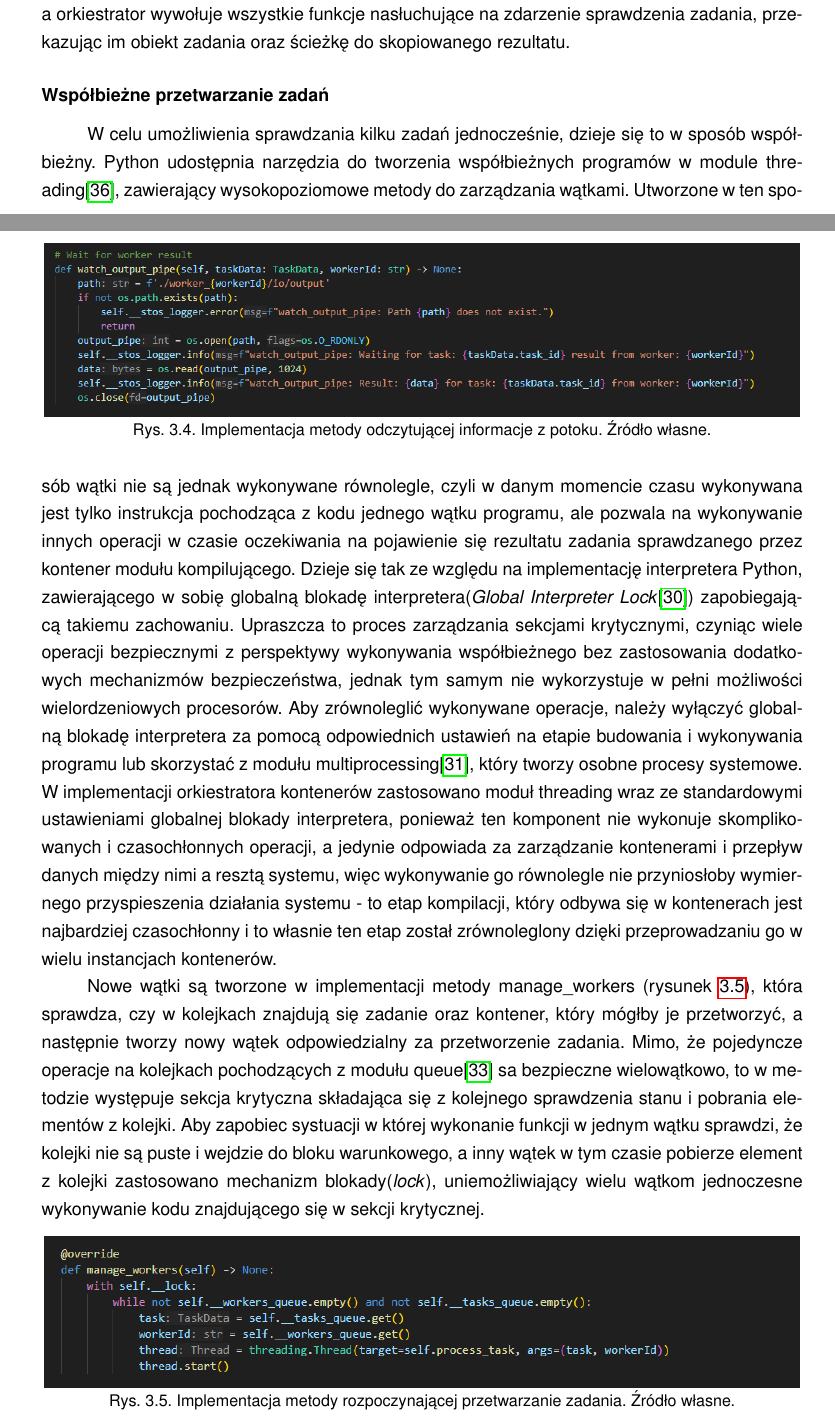
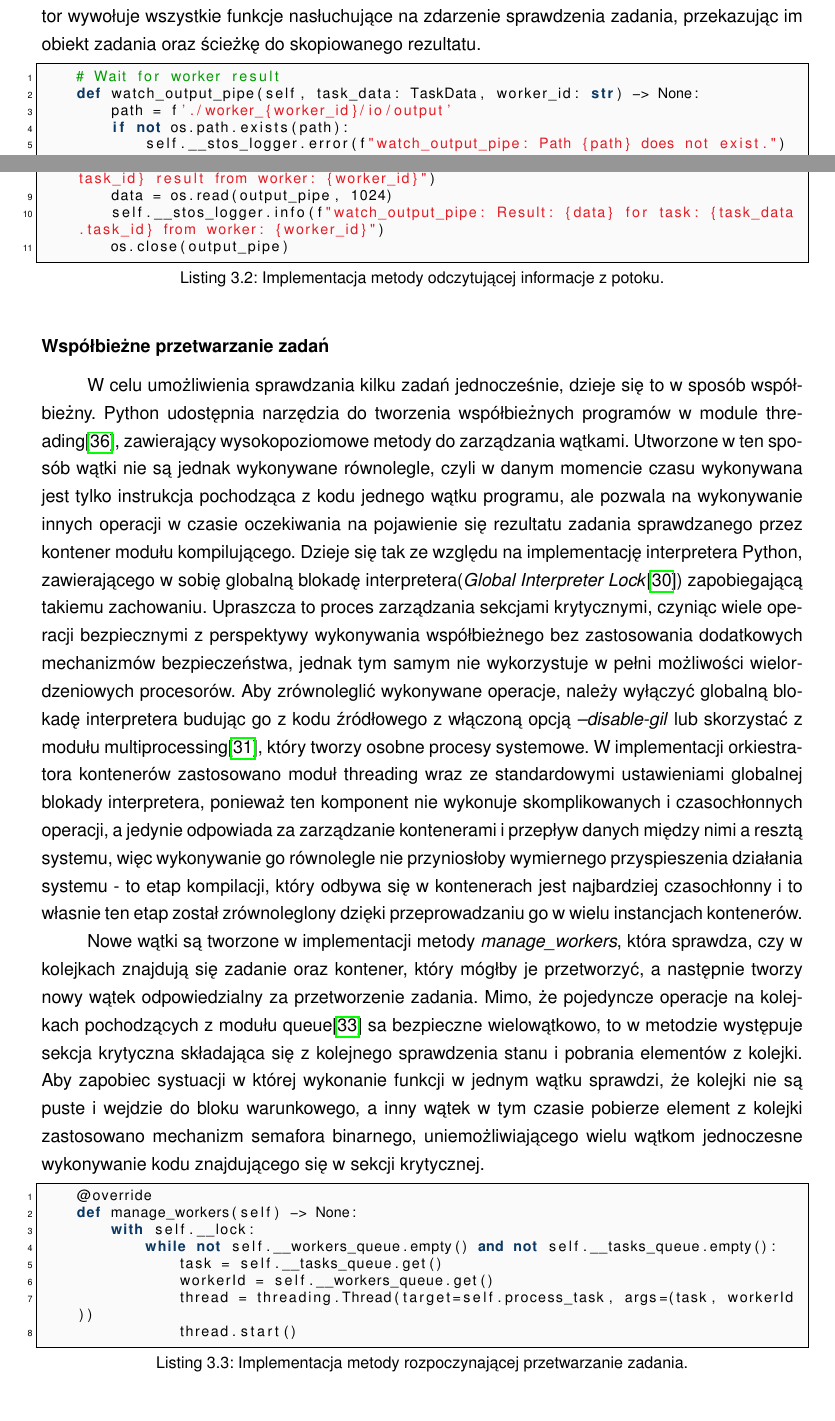
Before and after one commit to Projekt-Inzynierski-STOS-2024-2025/Praca-Inzynierska, a LaTeX document (main.tex, which reads chapters/3/orkiestrator-kontenerow.tex): two parts of pages 19 and 20 of 44, joined at a grey line, cut so that both start at the same text. Compiled offline with pdfLaTeX.

Commit message:
requested fixes

```diff
--- a/chapters/3/orkiestrator-kontenerow.tex
+++ b/chapters/3/orkiestrator-kontenerow.tex
@@ -60,29 +81,36 @@ Przetwarzanie zadania odbywa się wykonaniem metody process\_task. Aby kontener
     \item \textit{vc-opt} - kompilacja z optymalizacją, w procesie kompilacji poprawiana jest wydajność kodu wynikowego, może obejmować pominięcie zbędnych operacji, zmnianę struktury kodu, zmniejszenie rozmiaru plików wykonywalnych,
     \item \textit{vc-both} - kompilacja z optymalizacją w trybie debugowania - połączenie poleceń vc-debug i vc-opt.
 \end{itemize}
-Wydanie polecenia rozpoczyna proces kompilacji wewnątrz kontenera. Informacja o zakończeniu kompilacji przekazywana jest poprzez potok \textit{io/output}, a rezultat umieszczany jest w katalogu \textit{io/result}. Orkiestrator kontenerów otwiera potok i zapisuje go do zmiennej metodą open(), której argumentem jest ścieżka do potoku, a następnie oczekuje na pojawienie się w nim informacji i odczyt metodą read(), która oprócz potoku przyjmuje w argumencie maksymalną ilość odczytanych bajtów (rysunek \ref{fig:scheduler-watch-pipe-impl}). Obie metody pochodzą z modułu os\cite{pytohnOs}. Po otrzymaniu informacji zwrotnej od kontenera, rezultat jest kopiowany do tymczasowego folderu przechowującego wyniki zadań, a orkiestrator wywołuje wszystkie funkcje nasłuchujące na zdarzenie sprawdzenia zadania, przekazując im obiekt zadania oraz ścieżkę do skopiowanego rezultatu.
+Wydanie polecenia rozpoczyna proces kompilacji wewnątrz kontenera. Informacja o zakończeniu kompilacji przekazywana jest poprzez potok \textit{io/output}, a rezultat umieszczany jest w katalogu \textit{io/result}. Orkiestrator kontenerów otwiera potok i zapisuje go do zmiennej metodą open(), której argumentem jest ścieżka do potoku, a następnie oczekuje na pojawienie się w nim informacji i odczyt metodą read(), która oprócz potoku przyjmuje w argumencie maksymalną ilość odczytanych bajtów. Obie metody pochodzą z modułu os\cite{pytohnOs}. Po otrzymaniu informacji zwrotnej od kontenera, rezultat jest kopiowany do tymczasowego folderu przechowującego wyniki zadań, a orkiestrator wywołuje wszystkie funkcje nasłuchujące na zdarzenie sprawdzenia zadania, przekazując im obiekt zadania oraz ścieżkę do skopiowanego rezultatu.
 
-\begin{figure}[!ht]
-	\begin{center}
-		\resizebox{1\textwidth}{!} {
-			\includegraphics{img/3/orkiestrator-kontenerow-watch-output-pipe.png}
-		}
-		\caption{Implementacja metody odczytującej informacje z potoku. Źródło własne.}
-		\label{fig:scheduler-watch-pipe-impl}
-	\end{center}
-\end{figure}
+\lstset{style=python}
+\begin{lstlisting}[caption = {Implementacja metody odczytującej informacje z potoku.}]
+    # Wait for worker result
+    def watch_output_pipe(self, task_data: TaskData, worker_id: str) -> None:
+        path = f'./worker_{worker_id}/io/output'
+        if not os.path.exists(path):
+            self.__stos_logger.error(f"watch_output_pipe: Path {path} does not exist.")
+            return
+        output_pipe = os.open(path, os.O_RDONLY)
+        self.__stos_logger.info(f"watch_output_pipe: Waiting for task: {task_data.task_id} result from worker: {worker_id}")
+        data = os.read(output_pipe, 1024)
+        self.__stos_logger.info(f"watch_output_pipe: Result: {data} for task: {task_data.task_id} from worker: {worker_id}")
+        os.close(output_pipe)
+\end{lstlisting}
 
 \subsubsection{Współbieżne przetwarzanie zadań}
-W celu umożliwienia sprawdzania kilku zadań jednocześnie, dzieje się to w sposób współbieżny. Python udostępnia narzędzia do tworzenia współbieżnych programów w module threading\cite{pythonThreading}, zawierający wysokopoziomowe metody do zarządzania wątkami. Utworzone w ten sposób wątki nie są jednak wykonywane równolegle, czyli w danym momencie czasu wykonywana jest tylko instrukcja pochodząca z kodu jednego wątku programu, ale pozwala na wykonywanie innych operacji w czasie oczekiwania na pojawienie się rezultatu zadania sprawdzanego przez kontener modułu kompilującego. Dzieje się tak ze względu na implementację interpretera Python, zawierającego w sobię globalną blokadę interpretera(\textit{Global Interpreter Lock}\cite{pythonGlobalInterpreterLock}) zapobiegającą takiemu zachowaniu. Upraszcza to proces zarządzania sekcjami krytycznymi, czyniąc wiele operacji bezpiecznymi z perspektywy wykonywania współbieżnego bez zastosowania dodatkowych mechanizmów bezpieczeństwa, jednak tym samym nie wykorzystuje w pełni możliwości wielordzeniowych procesorów. Aby zrównoleglić wykonywane operacje, należy wyłączyć globalną blokadę interpretera za pomocą odpowiednich ustawień na etapie budowania i wykonywania programu lub skorzystać z modułu multiprocessing\cite{pythonMultiprocessing}, który tworzy osobne procesy systemowe. W implementacji orkiestratora kontenerów zastosowano moduł threading wraz ze standardowymi ustawieniami globalnej blokady interpretera, ponieważ ten komponent nie wykonuje skomplikowanych i czasochłonnych operacji, a jedynie odpowiada za zarządzanie kontenerami i przepływ danych między nimi a resztą systemu, więc wykonywanie go równolegle nie przyniosłoby wymiernego przyspieszenia działania systemu - to etap kompilacji, który odbywa się w kontenerach jest najbardziej czasochłonny i to własnie ten etap został zrównoleglony dzięki przeprowadzaniu go w wielu instancjach kontenerów.
+W celu umożliwienia sprawdzania kilku zadań jednocześnie, dzieje się to w sposób współbieżny. Python udostępnia narzędzia do tworzenia współbieżnych programów w module threading\cite{pythonThreading}, zawierający wysokopoziomowe metody do zarządzania wątkami. Utworzone w ten sposób wątki nie są jednak wykonywane równolegle, czyli w danym momencie czasu wykonywana jest tylko instrukcja pochodząca z kodu jednego wątku programu, ale pozwala na wykonywanie innych operacji w czasie oczekiwania na pojawienie się rezultatu zadania sprawdzanego przez kontener modułu kompilującego. Dzieje się tak ze względu na implementację interpretera Python, zawierającego w sobię globalną blokadę interpretera(\textit{Global Interpreter Lock}\cite{pythonGlobalInterpreterLock}) zapobiegającą takiemu zachowaniu. Upraszcza to proces zarządzania sekcjami krytycznymi, czyniąc wiele operacji bezpiecznymi z perspektywy wykonywania współbieżnego bez zastosowania dodatkowych mechanizmów bezpieczeństwa, jednak tym samym nie wykorzystuje w pełni możliwości wielordzeniowych procesorów. Aby zrównoleglić wykonywane operacje, należy wyłączyć globalną blokadę interpretera budując go z kodu źródłowego z włączoną opcją \textit{--disable-gil} lub skorzystać z modułu multiprocessing\cite{pythonMultiprocessing}, który tworzy osobne procesy systemowe. W implementacji orkiestratora kontenerów zastosowano moduł threading wraz ze standardowymi ustawieniami globalnej blokady interpretera, ponieważ ten komponent nie wykonuje skomplikowanych i czasochłonnych operacji, a jedynie odpowiada za zarządzanie kontenerami i przepływ danych między nimi a resztą systemu, więc wykonywanie go równolegle nie przyniosłoby wymiernego przyspieszenia działania systemu - to etap kompilacji, który odbywa się w kontenerach jest najbardziej czasochłonny i to własnie ten etap został zrównoleglony dzięki przeprowadzaniu go w wielu instancjach kontenerów.
 
-Nowe wątki są tworzone w implementacji metody manage\_workers (rysunek \ref{fig:scheduler-manage-workers-impl}), która sprawdza, czy w kolejkach znajdują się zadanie oraz kontener, który mógłby je przetworzyć, a następnie tworzy nowy wątek odpowiedzialny za przetworzenie zadania. Mimo, że pojedyncze operacje na kolejkach pochodzących z modułu queue\cite{pythonQueue} sa bezpieczne wielowątkowo, to w metodzie występuje sekcja krytyczna składająca się z kolejnego sprawdzenia stanu i pobrania elementów z kolejki. Aby zapobiec systuacji w której wykonanie funkcji w jednym wątku sprawdzi, że kolejki nie są puste i wejdzie do bloku warunkowego, a inny wątek w tym czasie pobierze element z kolejki zastosowano mechanizm blokady(\textit{lock}), uniemożliwiający wielu wątkom jednoczesne wykonywanie kodu znajdującego się w sekcji krytycznej.
+Nowe wątki są tworzone w implementacji metody \textit{manage\_workers}, która sprawdza, czy w kolejkach znajdują się zadanie oraz kontener, który mógłby je przetworzyć, a następnie tworzy nowy wątek odpowiedzialny za przetworzenie zadania. Mimo, że pojedyncze operacje na kolejkach pochodzących z modułu queue\cite{pythonQueue} sa bezpieczne wielowątkowo, to w metodzie występuje sekcja krytyczna składająca się z kolejnego sprawdzenia stanu i pobrania elementów z kolejki. Aby zapobiec systuacji w której wykonanie funkcji w jednym wątku sprawdzi, że kolejki nie są puste i wejdzie do bloku warunkowego, a inny wątek w tym czasie pobierze element z kolejki zastosowano mechanizm semafora binarnego, uniemożliwiającego wielu wątkom jednoczesne wykonywanie kodu znajdującego się w sekcji krytycznej.
 
-\begin{figure}[!ht]
-	\begin{center}
-		\resizebox{1\textwidth}{!} {
-			\includegraphics{img/3/orkiestrator-kontenerow-manage-workers.png}
-		}
-		\caption{Implementacja metody rozpoczynającej przetwarzanie zadania. Źródło własne.}
-		\label{fig:scheduler-manage-workers-impl}
-	\end{center}
-\end{figure}
+\lstset{style=python}
+\begin{lstlisting}[caption = {Implementacja metody rozpoczynającej przetwarzanie zadania.}]
+    @override
+    def manage_workers(self) -> None:
+        with self.__lock:
+            while not self.__workers_queue.empty() and not self.__tasks_queue.empty():
+                task = self.__tasks_queue.get()
+                workerId = self.__workers_queue.get()
+                thread = threading.Thread(target=self.process_task, args=(task, workerId))
+                thread.start()
+\end{lstlisting}
--- a/main.tex
+++ b/main.tex
@@ -1,6 +1,7 @@
 % LTex: language=pl
 \documentclass{szablonPG}
 \usepackage[style=numeric, language=polish, backend=bibtex]{biblatex}
+\usepackage{listing_schemat}
 \DeclareDelimFormat{finalnamedelim}{\addspace i\space}
 % Żródła bibliografii
 \addbibresource{bibliography/intro.bib}
```
Also changed, not shown: chapters/3/modul-kompilujacy.tex (+2 -2 lines), chapters/3/orkiestrator-kontenerow.tex (53 more changed lines).
